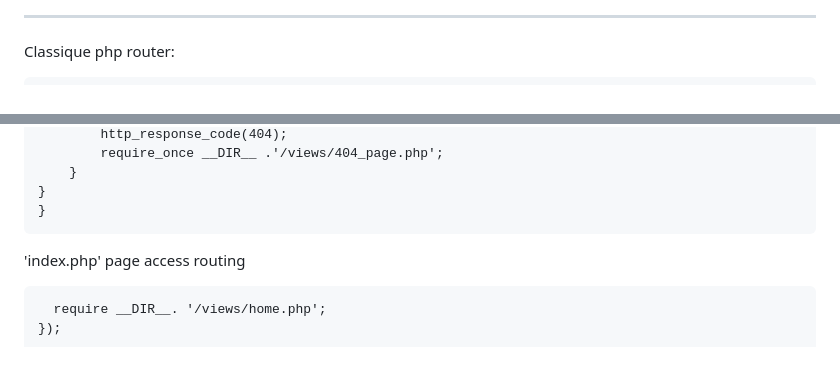
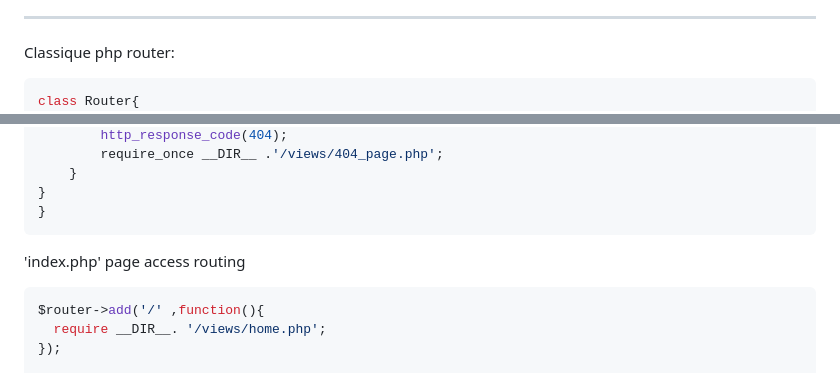
Before and after one commit to yazid120/Shopy-net, a Markdown page: README.md, 2 parts joined by grey strips. GitHub-like rendering.

````diff
--- a/README.md
+++ b/README.md
@@ -45,7 +45,8 @@ Shopy-net est fait pour tout le monde, On propos sur cette Platform de tout les
 ---
 
 Classique php router:
-```class Router{
+```php
+class Router{
     public $uriNormal = array();
     public $uriStaticContent = array();
     public $uriRegex = array();
@@ -71,8 +72,10 @@ public function resolve(){
 }
 }
 ```
+
 'index.php' page access routing
-```$router->add('/' ,function(){
+```php
+$router->add('/' ,function(){
   require __DIR__. '/views/home.php';
 });
 
````
